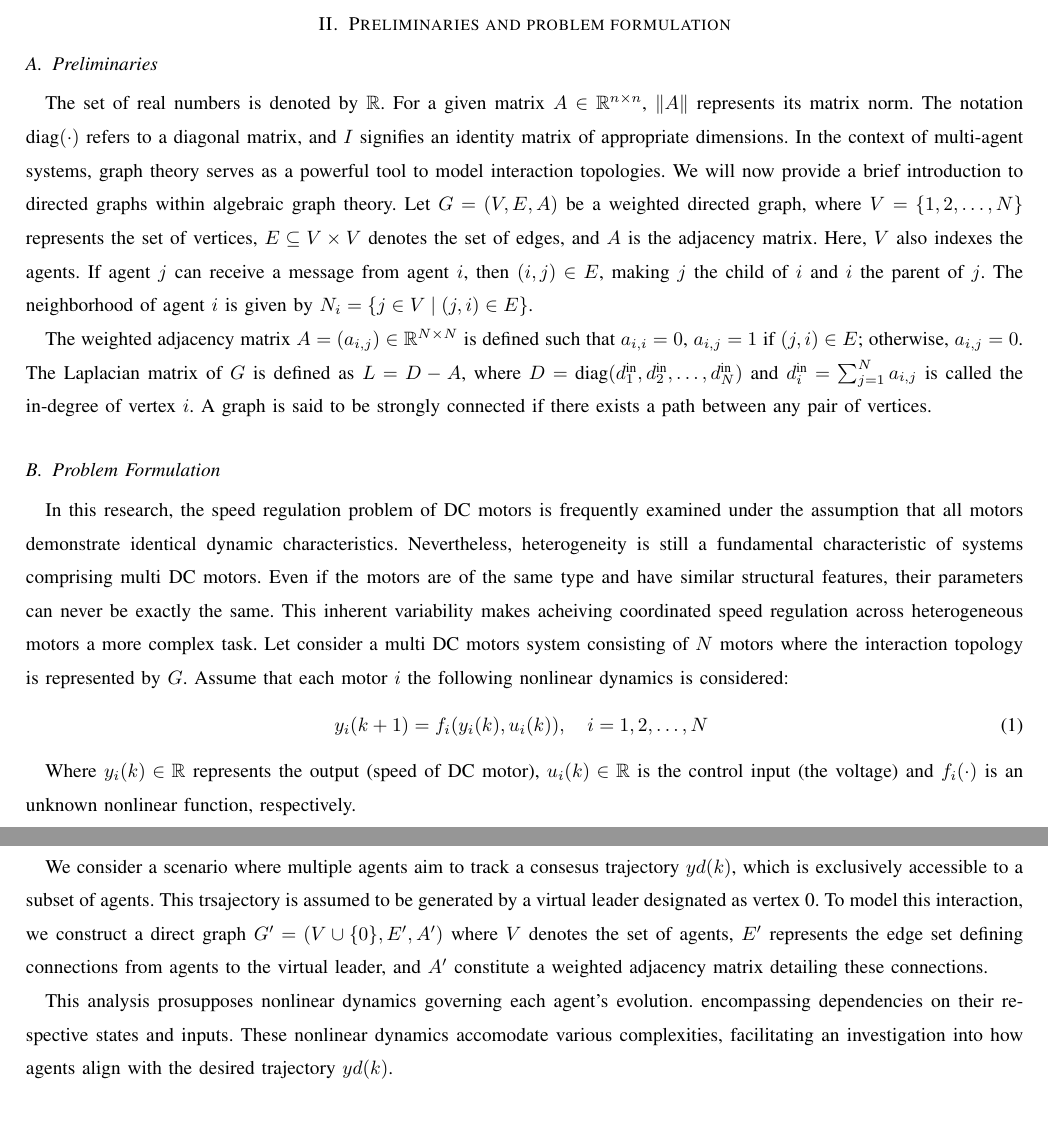
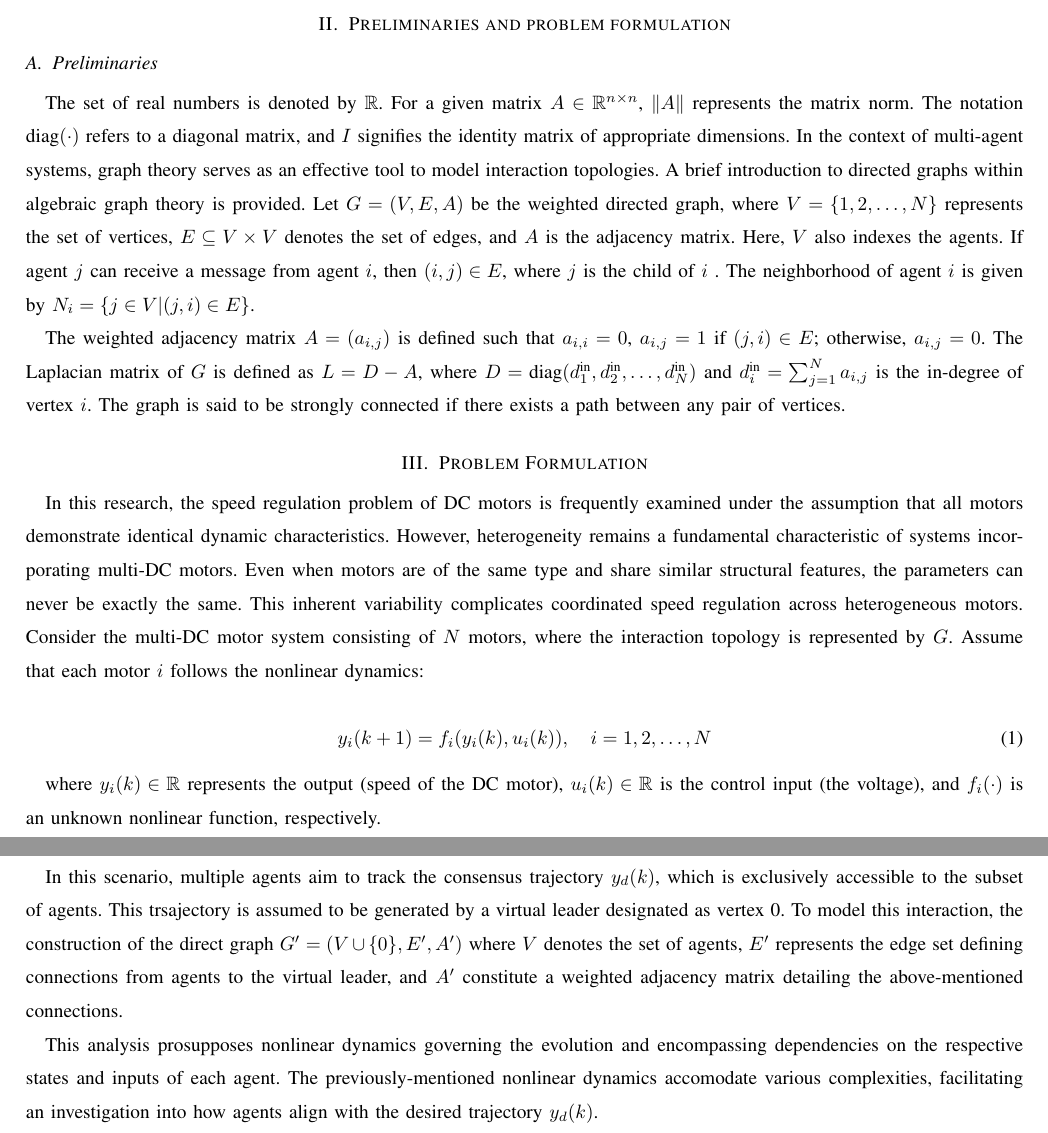
Before and after one commit to TonyBimenyi/First-Paper, a LaTeX paper (mfasmc.tex): two parts of pages 2 and 3 of 15, joined at a grey line, cut so that both start at the same text, the shorter picture padded with empty space. Compiled offline with pdfLaTeX.

Commit message:
fixing problem formulation

```diff
--- a/mfasmc.tex
+++ b/mfasmc.tex
@@ -65,23 +65,27 @@ In summary, the proposed data-driven model-free adaptive sliding mode control st
 \section{Preliminaries and problem formulation}\label{section:2}
 \subsection{Preliminaries}
 
-The set of real numbers is denoted by \(\mathbb{R}\). For a given matrix \(A \in \mathbb{R}^{n \times n}\), \(\|A\|\) represents its matrix norm. The notation \(\text{diag}(\cdot)\) refers to a diagonal matrix, and \(I\) signifies an identity matrix of appropriate dimensions. In the context of multi-agent systems, graph theory serves as a powerful tool to model interaction topologies. We will now provide a brief introduction to directed graphs within algebraic graph theory. Let \(G = (V, E, A)\) be a weighted directed graph, where \(V = \{1, 2, \ldots, N\}\) represents the set of vertices, \(E \subseteq V \times V\) denotes the set of edges, and \(A\) is the adjacency matrix. Here, \(V\) also indexes the agents. If agent \(j\) can receive a message from agent \(i\), then \((i, j) \in E\), making \(j\) the child of \(i\) and \(i\) the parent of \(j\). The neighborhood of agent \(i\) is given by \(N_i = \{j \in V \mid (j, i) \in E\}\).
 
-The weighted adjacency matrix \(A = (a_{i,j}) \in \mathbb{R}^{N \times N}\) is defined such that \(a_{i,i} = 0\), \(a_{i,j} = 1\) if \((j, i) \in E\); otherwise, \(a_{i,j} = 0\). The Laplacian matrix of \(G\) is defined as \(L = D - A\), where \(D = \text{diag}(d_1^{\text{in}}, d_2^{\text{in}}, \ldots, d_N^{\text{in}})\) and \(d_i^{\text{in}} = \sum_{j=1}^N a_{i,j}\) is called the in-degree of vertex \(i\). A graph is said to be strongly connected if there exists a path between any pair of vertices.
 
-\subsection{Problem Formulation}
+The set of real numbers is denoted by $\mathbb{R}$. For a given matrix $A \in \mathbb{R}^{n \times n}$, $\|A\|$ represents the matrix norm. The notation $\text{diag}(\cdot)$ refers to a diagonal matrix, and $I$ signifies the identity matrix of appropriate dimensions. In the context of multi-agent systems, graph theory serves as an effective tool to model interaction topologies. A brief introduction to directed graphs within algebraic graph theory is provided. Let $G = (V, E, A)$ be the weighted directed graph, where $V = \{1, 2, \dots, N\}$ represents the set of vertices, $E \subseteq V \times V$ denotes the set of edges, and $A$ is the adjacency matrix. Here, $V$ also indexes the agents. If agent $j$ can receive a message from agent $i$, then $(i, j) \in E$, where $j$ is the child of $i$ . The neighborhood of agent $i$ is given by $N_i = \{j \in V | (j, i) \in E \}$.
 
-In this research, the speed regulation problem of DC motors is frequently examined under the assumption that all motors demonstrate identical dynamic characteristics. Nevertheless, heterogeneity is still a fundamental characteristic of systems comprising multi DC motors. Even if the motors are of the same type and have similar structural features, their parameters can never be exactly the same. This inherent variability makes acheiving coordinated speed regulation across heterogeneous motors a more complex task. Let consider a multi DC motors system consisting of \(N\) motors where the interaction topology is represented by \(G\). Assume that each motor \(i\) the following nonlinear dynamics is considered:
+The weighted adjacency matrix $A = (a_{i,j})$ is defined such that $a_{i,i} = 0$, $a_{i,j} = 1$ if $(j, i) \in E$; otherwise, $a_{i,j} = 0$. The Laplacian matrix of $G$ is defined as $L = D - A$, where $D = \text{diag}(d_1^{\text{in}}, d_2^{\text{in}}, \dots, d_N^{\text{in}})$ and $d_i^{\text{in}} = \sum_{j=1}^{N} a_{i,j}$ is the in-degree of vertex $i$. The graph is said to be strongly connected if there exists a path between any pair of vertices.
+
+\section{Problem Formulation}
+
+In this research, the speed regulation problem of DC motors is frequently examined under the assumption that all motors demonstrate identical dynamic characteristics. However, heterogeneity remains a fundamental characteristic of systems incorporating multi-DC motors. Even when motors are of the same type and share similar structural features, the parameters can never be exactly the same. This inherent variability complicates coordinated speed regulation across heterogeneous motors. Consider the multi-DC motor system consisting of $N$ motors, where the interaction topology is represented by $G$. Assume that each motor $i$ follows the nonlinear dynamics:
+
 \begin{equation}
-    \label{model 1}
-    y_i(k+1) = f_i(y_i(k),u_i(k)),\quad i = 1,2, \ldots, N \
+    y_i(k+1) = f_i(y_i(k), u_i(k)), \quad i = 1, 2, \dots, N
 \end{equation}
 
-Where \(y_i(k) \in \mathbb{R} \) represents the output (speed of DC motor), \(u_i(k) \in \mathbb{R} \) is the control input (the voltage) and \(f_i(\cdot)\) is an unknown nonlinear function, respectively.
+where $y_i(k) \in \mathbb{R}$ represents the output (speed of the DC motor), $u_i(k) \in \mathbb{R}$ is the control input (the voltage), and $f_i(\cdot)$ is an unknown nonlinear function, respectively.
 
-We consider a scenario where multiple agents aim to track a consesus trajectory \(yd(k)\), which is exclusively accessible to a subset of agents. This trsajectory is assumed to be generated by a virtual leader designated as vertex 0. To model this interaction, we construct a direct graph \( G' = (V \cup \{0\}, E', A') \) where \( V \) denotes the set of agents, \( E' \) represents the edge set defining connections from agents to the virtual leader, and \( A' \) constitute a weighted adjacency matrix detailing these connections.
 
-This analysis prosupposes nonlinear dynamics governing each agent's evolution. encompassing dependencies on their respective states and inputs. These nonlinear dynamics accomodate various complexities, facilitating an investigation into how agents align with the desired trajectory \(yd(k)\).
+
+In this scenario, multiple agents aim to track the consensus trajectory \(y_d(k)\), which is exclusively accessible to the subset of agents. This trsajectory is assumed to be generated by a virtual leader designated as vertex 0. To model this interaction, the construction of the direct graph \( G' = (V \cup \{0\}, E', A') \) where \( V \) denotes the set of agents, \( E' \) represents the edge set defining connections from agents to the virtual leader, and \( A' \) constitute a weighted adjacency matrix detailing the above-mentioned connections.
+
+This analysis prosupposes nonlinear dynamics governing the evolution and encompassing dependencies on the respective states and inputs of each agent. The previously-mentioned nonlinear dynamics accomodate various complexities, facilitating an investigation into how agents align with the desired trajectory \(y_d(k)\).
 
 Assumption 1: The partial derivative of the nonlinear function \( f_i(\cdot) \) with respect to \( u_i(k) \) is continuous.
 
```
Also changed, not shown: mfasmc.pdf, mfasmc.tex (2 more changed lines), 4 other files.
